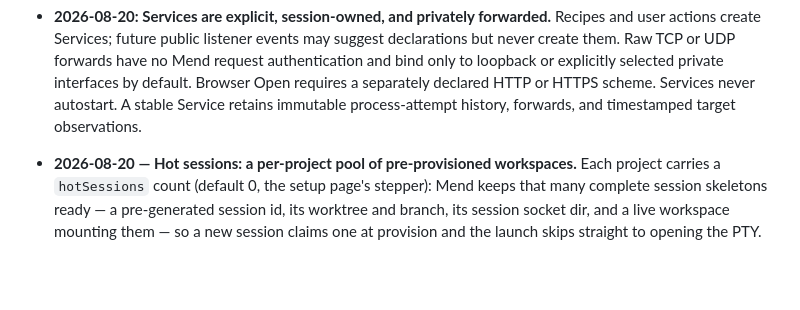
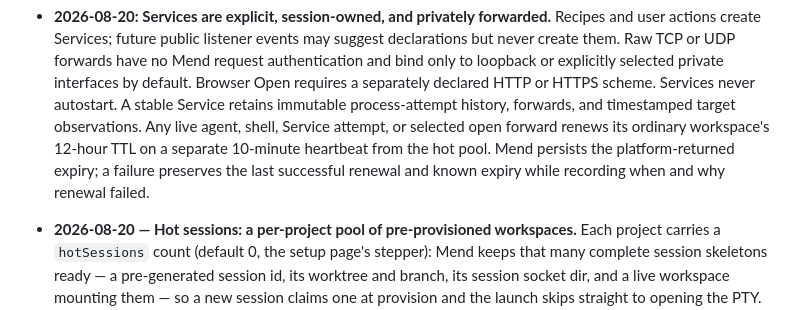
Before and after one commit to sealant-sh/Mend, a Markdown page: MEND-AGENT-WORKBENCH-PLAN.md, the part around the change. Rendered like a GitHub page; blank space fills up the shorter version.

Commit message:
docs(plan): mark service policy complete

```diff
--- a/MEND-AGENT-WORKBENCH-PLAN.md
+++ b/MEND-AGENT-WORKBENCH-PLAN.md
@@ -1332,7 +1332,10 @@ understand the work.
   them. Raw TCP or UDP forwards have no Mend request authentication and bind only to loopback or
   explicitly selected private interfaces by default. Browser Open requires a separately declared
   HTTP or HTTPS scheme. Services never autostart. A stable Service retains immutable process-attempt
-  history, forwards, and timestamped target observations.
+  history, forwards, and timestamped target observations. Any live agent, shell, Service attempt, or
+  selected open forward renews its ordinary workspace's 12-hour TTL on a separate 10-minute
+  heartbeat from the hot pool. Mend persists the platform-returned expiry; a failure preserves the
+  last successful renewal and known expiry while recording when and why renewal failed.
 
 - **2026-08-20 — Hot sessions: a per-project pool of pre-provisioned workspaces.** Each project
   carries a `hotSessions` count (default 0, the setup page's stepper): Mend keeps that many complete
```
Also changed, not shown: plans/mend-desktop-services-review.md (+1 -1 lines).
